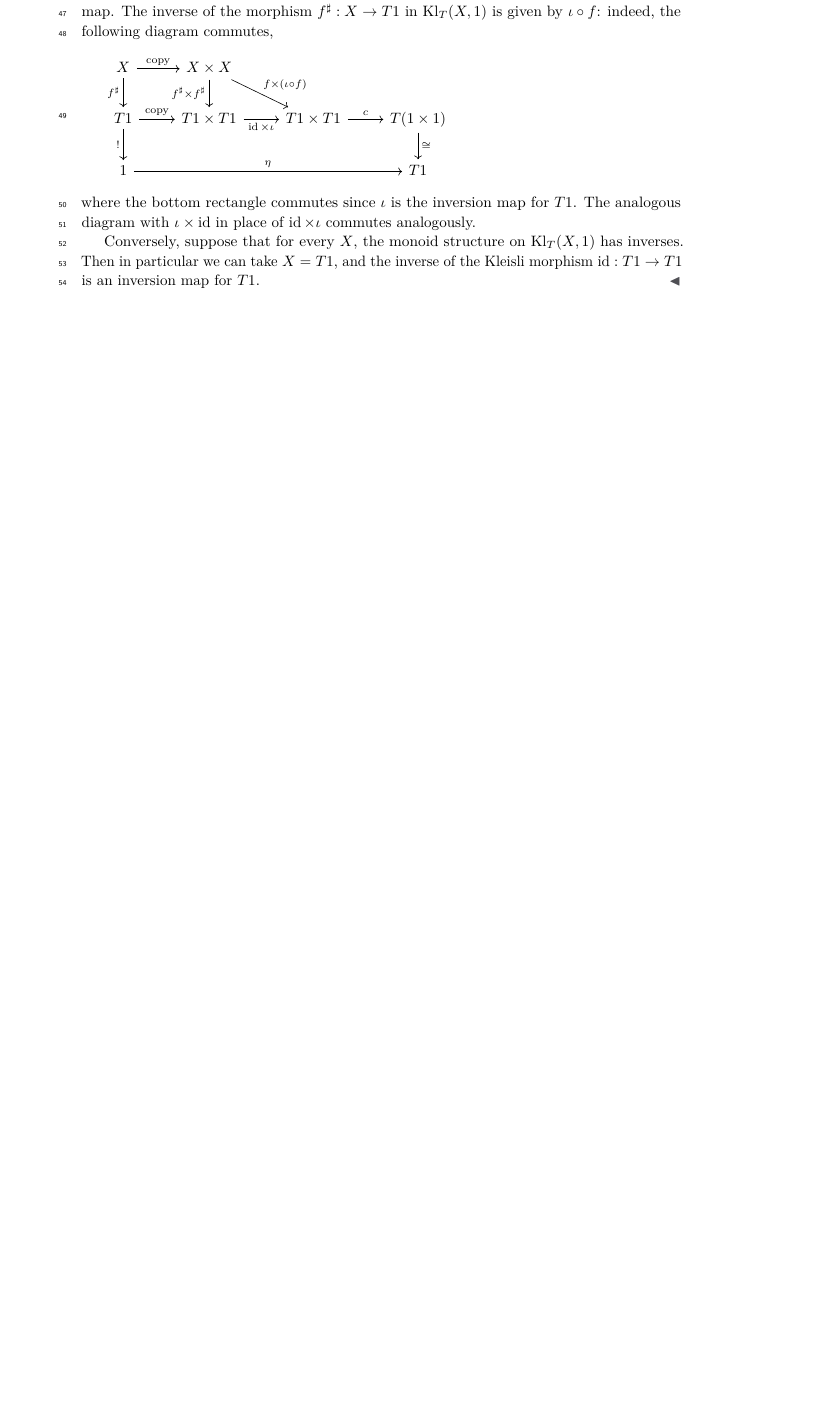
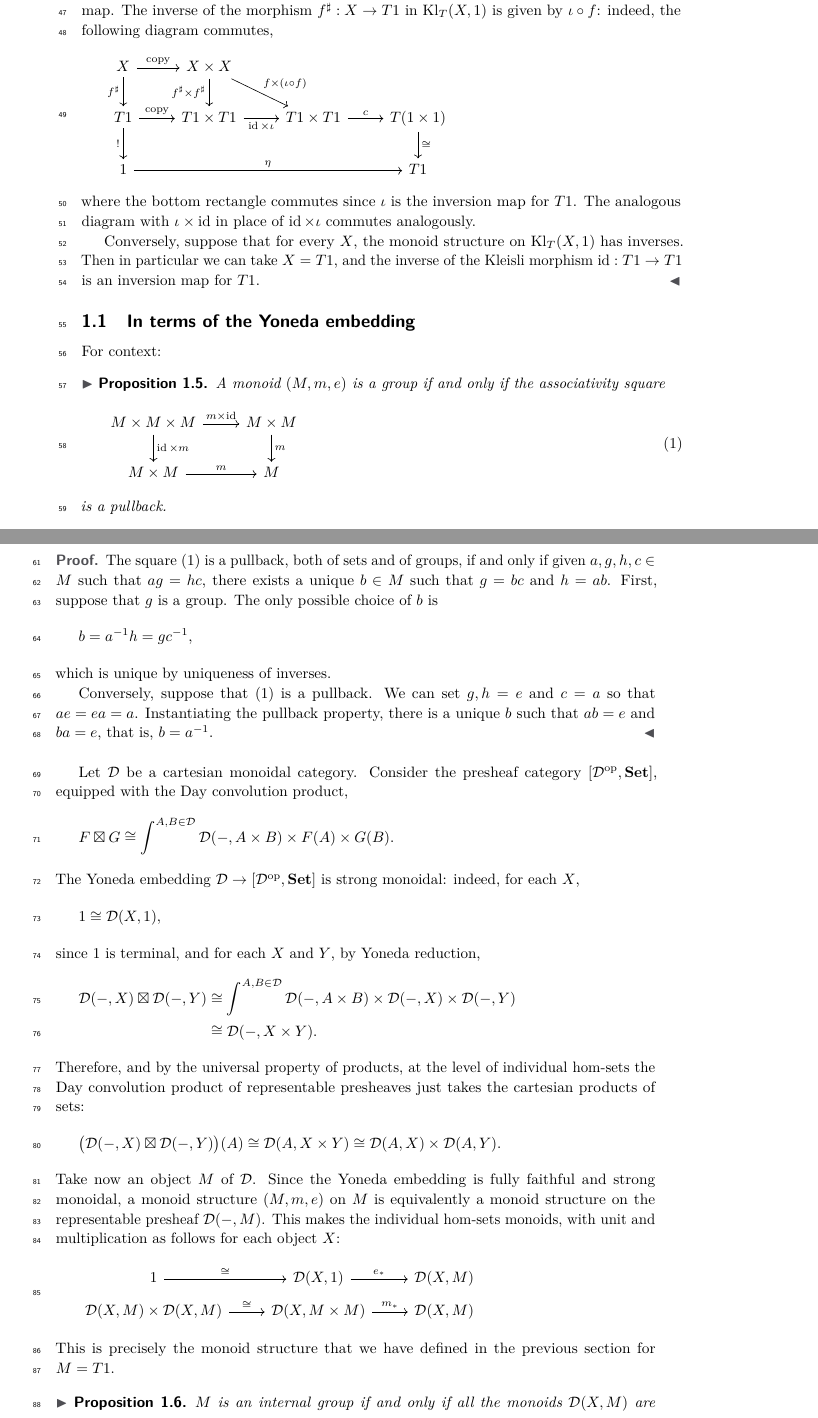
Before and after one commit to trottadavide/weakly_affine_monads, a LaTeX paper (main.tex): part of page 2 of 9 before the commit and two parts of pages 2 and 3 of 10 after it, the two joined at a grey line, cut so that both start at the same text, the shorter picture padded with empty space. Compiled offline with pdfLaTeX; a LaTeX package or settings file that is missing is left out.

Commit message:
added interpretation in terms of Yoneda embedding

```diff
--- a/main.tex
+++ b/main.tex
@@ -232,3 +232,61 @@ In this case, the monoid structure of Kleisli morphisms $X\to 1$ comes from the
 \end{proof}
 
 
+\subsection{In terms of the Yoneda embedding}
+
+For context:
+\begin{myproposition}\label{assoc_group}
+ A monoid $(M,m,e)$ is a group if and only if the associativity square
+ \begin{equation}\label{assoc}
+  \begin{tikzcd}
+   M \times M \times M \ar{d}{\id\times m} \ar{r}{m\times\id} & M\times M \ar{d}{m} \\
+   M\times M \ar{r}{m} & M
+  \end{tikzcd}
+ \end{equation}
+ is a pullback.
+\end{myproposition}
+The same can be said more generally for a monoid object in a cartesian monoidal category.
+\begin{proof}
+ The square~\eqref{assoc} is a pullback, both of sets and of groups, if and only if given $a,g,h,c\in M$ such that $ag=hc$, there exists a unique $b\in M$ such that $g=bc$ and $h=ab$.
+ First, suppose that $g$ is a group. The only possible choice of $b$ is
+ \[
+  b = a^{-1}h = gc^{-1},
+ \]
+ which is unique by uniqueness of inverses.
+
+ Conversely, suppose that \eqref{assoc} is a pullback. We can set $g,h=e$ and $c=a$ so that $ae=ea=a$.
+ Instantiating the pullback property, there is a unique $b$ such that $ab=e$ and $ba=e$, that is, $b=a^{-1}$.
+\end{proof}
+
+
+Let $\mD$ be a cartesian monoidal category.
+Consider the presheaf category $[\mD^\mathrm{op},\Set]$, equipped with the Day convolution product,
+\[
+ F\boxtimes G \cong \int^{A,B\in\mD} \mD(-, A\times B) \times F(A) \times G(B) .
+\]
+The Yoneda embedding $\mD\to [\mD^\mathrm{op},\Set]$ is strong monoidal: indeed, for each $X$,
+\[
+ 1 \cong \mD(X,1) ,
+\]
+since $1$ is terminal, and for each $X$ and $Y$, by Yoneda reduction,
+\begin{align*}
+ \mD(-,X) \boxtimes \mD(-,Y) &\cong \int^{A,B\in\mD} \mD(-, A\times B) \times \mD(-,X) \times \mD(-,Y) \\
+  &\cong \mD(-, X\times Y) .
+\end{align*}
+Therefore, and by the universal property of products, at the level of individual hom-sets the Day convolution product of representable presheaves just takes the cartesian products of sets:
+\[
+ \big(\mD(-,X) \boxtimes \mD(-,Y)\big)(A) \cong  \mD(A, X\times Y) \cong \mD(A,X) \times \mD(A,Y) .
+\]
+Take now an object $M$ of $\mD$. Since the Yoneda embedding is fully faithful and strong monoidal, a monoid structure $(M,m,e)$ on $M$ is equivalently a monoid structure on the representable presheaf $\mD(-,M)$.
+This makes the individual hom-sets monoids, with unit and multiplication as follows for each object $X$:
+\[
+ \begin{tikzcd}[row sep=tiny]
+  1 \ar{r}{\cong} & \mD(X,1) \ar{r}{e_*} & \mD(X,M) \\
+  \mD(X,M) \times \mD(X,M) \ar{r}{\cong} & \mD(X,M\times M) \ar{r}{m_*} & \mD(X,M)
+ \end{tikzcd}
+\]
+This is precisely the monoid structure that we have defined in the previous section for $M=T1$.
+
+\begin{myproposition}
+ $M$ is an internal group if and only if all the monoids $\mD(X,M)$ are groups.
+\end{myproposition}
```
Also changed, not shown: main.tex (39 more changed lines).
